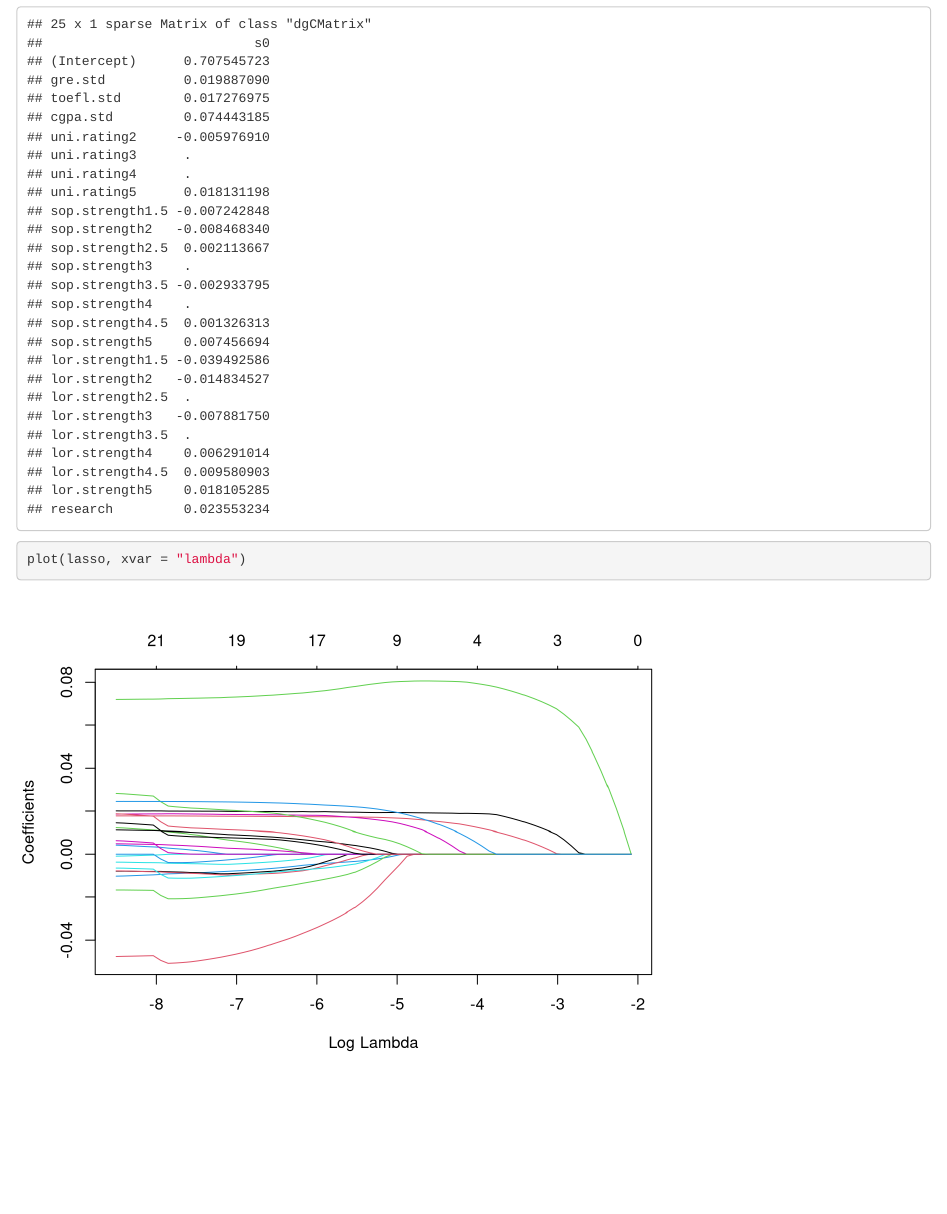
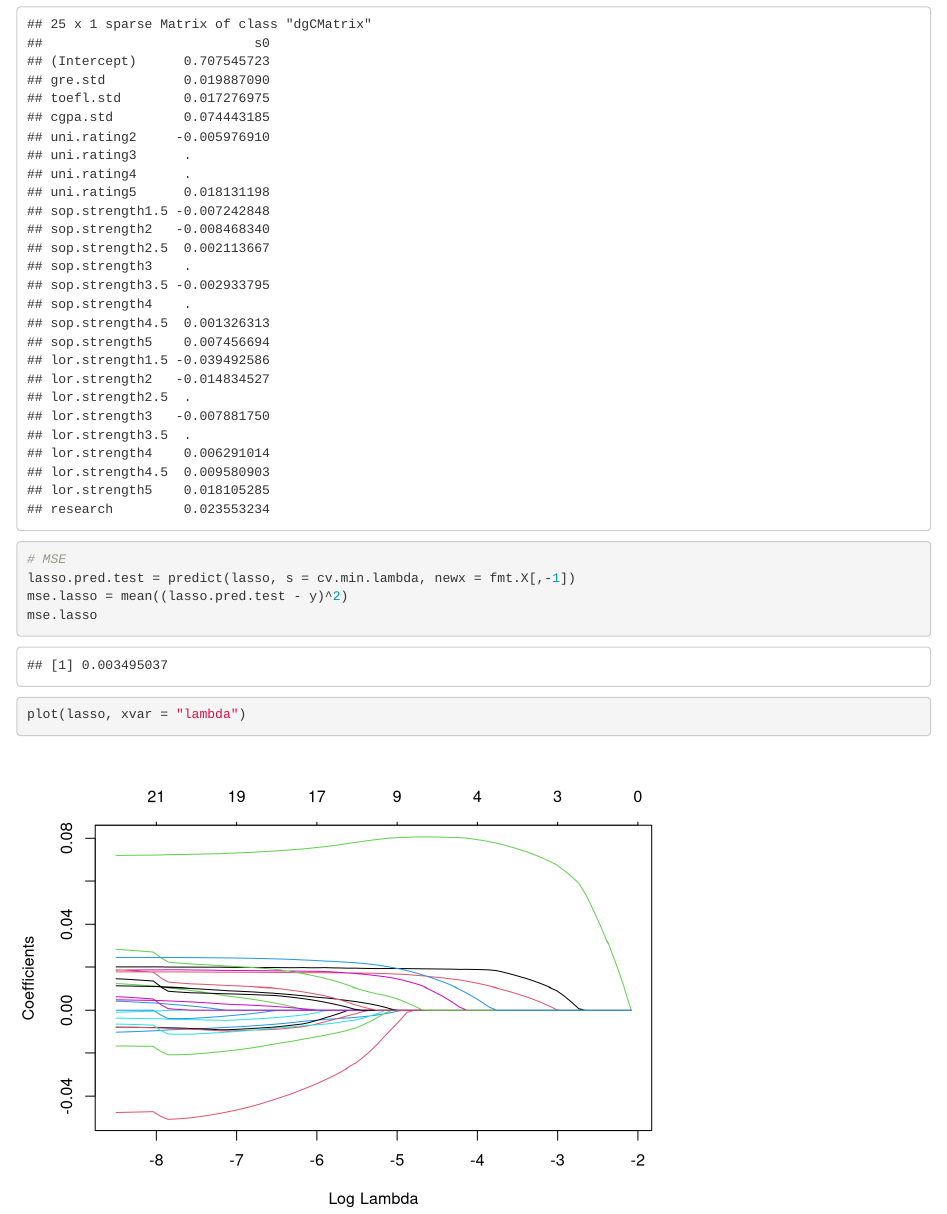
Before and after one commit to thecbp/P8106_midterm_project, an R Markdown document (regularized_model.Rmd): the page in a window 1100 px wide, from 1480 px down. Rendered offline with R 4.5, knitr and Pandoc, with nearby package versions; code that draws random numbers runs with fixed seeds of ours; column names are cleaned by a stand-in for the janitor package.

Commit message:
lasso cv mse

````diff
--- a/regularized_model.Rmd
+++ b/regularized_model.Rmd
@@ -70,6 +70,12 @@ cv.min.lambda = lasso.cv$lambda.min
 lasso.fit = glmnet(fmt.X[,-1], y, alpha = 1, lambda = cv.min.lambda)
 
 coef(lasso.fit)
+
+# MSE
+lasso.pred.test = predict(lasso, s = cv.min.lambda, newx = fmt.X[,-1])
+mse.lasso = mean((lasso.pred.test - y)^2)
+mse.lasso
+
 ```
 
 ```{r validation-plot }
````
